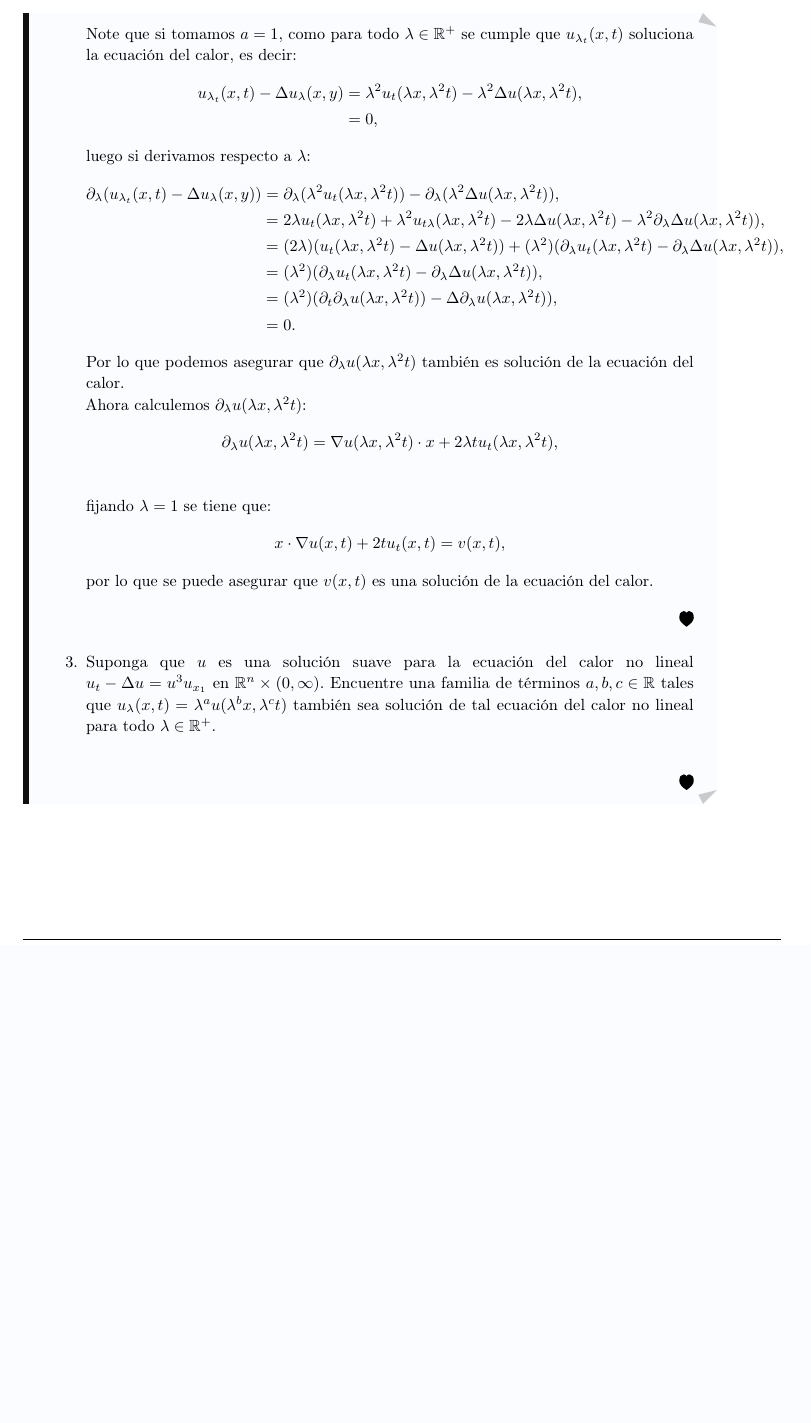
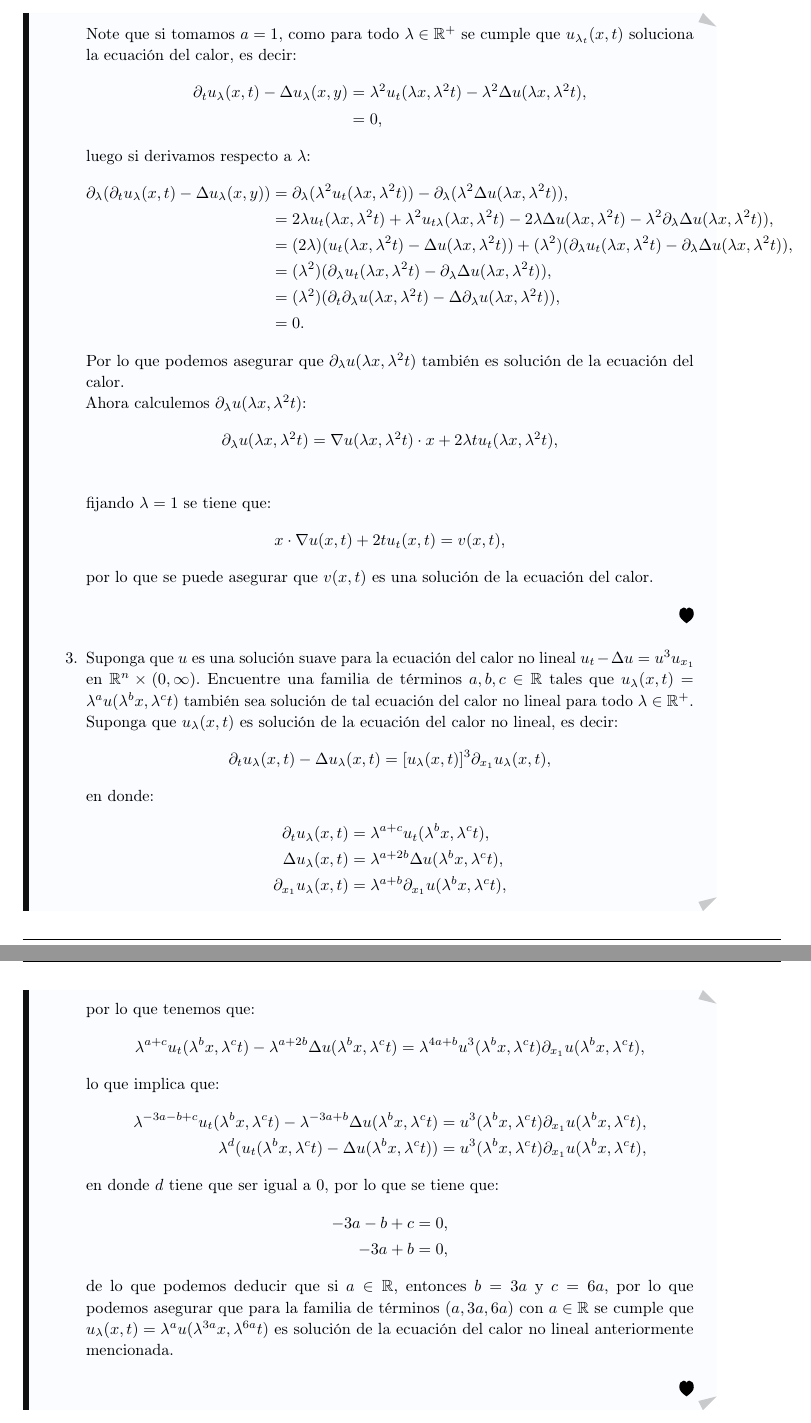
Before and after one commit to Viuche0w0/Taller-4-EDP, a LaTeX document (Tex/main.tex, which reads Tex/ejercicio_1.tex): part of page 3 of 6 before the commit and two parts of pages 3 and 4 of 7 after it, the two joined at a grey line, cut so that both start at the same text, the shorter picture padded with empty space. Compiled offline with pdfLaTeX.

Commit message:
A-14-08-24.4

```diff
--- a/Tex/ejercicio_1.tex
+++ b/Tex/ejercicio_1.tex
@@ -29,16 +29,16 @@
       \item Use el ejercicio anterior para mostrar que $v(x,t):=x\cdot \nabla u(x,t)+2tu_t(x,t)$ también soluciona la ecuación del calor.\\
         Note que si tomamos $a=1$, como para todo $\lambda\in\mathbb{R}^{+}$ se cumple que $u_{\lambda_{t}}(x,t)$ soluciona la ecuación del calor, es decir:
         \begin{align*}
-          u_{\lambda_{t}}(x,t)-\Delta u_{\lambda}(x,y)&=\lambda^2u_t(\lambda x,\lambda^2t)-\lambda^2\Delta u(\lambda x,\lambda^2 t),\\
+          \partial_{t}u_{\lambda}(x,t)-\Delta u_{\lambda}(x,y)&=\lambda^2u_t(\lambda x,\lambda^2t)-\lambda^2\Delta u(\lambda x,\lambda^2 t),\\
           &=0,
         \end{align*}
         luego si derivamos respecto a $\lambda$:
         \begin{align*}
-          \partial_{\lambda}(u_{\lambda_{t}}(x,t)-\Delta u_{\lambda}(x,y))&=\partial_{\lambda}(\lambda^2u_t(\lambda x,\lambda^2t))-\partial_{\lambda}(\lambda^2\Delta u(\lambda x,\lambda^2 t)),\\
+          \partial_{\lambda}(\partial_{t}u_{\lambda}(x,t)-\Delta u_{\lambda}(x,y))&=\partial_{\lambda}(\lambda^2u_t(\lambda x,\lambda^2t))-\partial_{\lambda}(\lambda^2\Delta u(\lambda x,\lambda^2 t)),\\
           &=2\lambda u_t(\lambda x,\lambda^2 t)+\lambda^2u_{t\lambda}(\lambda x,\lambda^2 t)-2\lambda\Delta u(\lambda x,\lambda^2 t)-\lambda^2\partial_{\lambda}\Delta u(\lambda x,\lambda^2 t)),\\
           &=(2\lambda)(u_t(\lambda x,\lambda^2 t)-\Delta u(\lambda x,\lambda^2 t))+(\lambda^2)(\partial_{\lambda}u_t(\lambda x,\lambda^2 t)-\partial_{\lambda}\Delta u(\lambda x,\lambda^2 t)),\\
           &=(\lambda^2)(\partial_{\lambda}u_t(\lambda x,\lambda^2 t)-\partial_{\lambda}\Delta u(\lambda x,\lambda^2 t)),\\
-          &=(\lambda^2)(\partial_{t}\partial_{\lambda}u(\lambda x,\lambda^2 t))-\Delta \partial_{\lambda}u(\lambda x,\lambda^2 t)),\\
+          &=(\lambda^2)(\partial_{t}\partial_{\lambda}u(\lambda x,\lambda^2 t)-\Delta \partial_{\lambda}u(\lambda x,\lambda^2 t)),\\
           &=0.
         \end{align*}
         Por lo que podemos asegurar que $\partial_{\lambda}u(\lambda x,\lambda^2 t)$ también es solución de la ecuación del calor.\\
@@ -52,8 +52,33 @@
         \end{align*}
         por lo que se puede asegurar que $v(x,t)$ es una solución de la ecuación del calor.
         \demostrado
-        \item Suponga que $u$ es una solución suave para la ecuación del calor no lineal $u_t-\Delta u=u^3u_{x_1}$ en $\mathbb{R}^{n}\times (0,\infty)$. Encuentre una familia de términos $a,b,c\in\mathbb{R}$ tales que $u_\lambda(x,t)=\lambda^au(\lambda^bx,\lambda^ct)$ también sea solución de tal ecuación del calor no lineal para todo $\lambda\in\mathbb{R}^{+}$.\\
+      \item Suponga que $u$ es una solución suave para la ecuación del calor no lineal $u_t-\Delta u=u^3u_{x_1}$ en $\mathbb{R}^{n}\times (0,\infty)$. Encuentre una familia de términos $a,b,c\in\mathbb{R}$ tales que $u_\lambda(x,t)=\lambda^au(\lambda^bx,\lambda^ct)$ también sea solución de tal ecuación del calor no lineal para todo $\lambda\in\mathbb{R}^{+}$.\\
+        Suponga que $u_{\lambda}(x,t)$ es solución de la ecuación del calor no lineal, es decir:
+        \begin{align*}
+          \partial_{t}u_{\lambda}(x,t)-\Delta u_{\lambda}(x,t)=[u_{\lambda}(x,t)]^3\partial_{x_1}u_{\lambda}(x,t),
+        \end{align*}
+        en donde:
+        \begin{align*}
+          \partial_{t}u_{\lambda}(x,t)&=\lambda^{a+c}u_t(\lambda^{b}x,\lambda^{c}t),\\
+          \Delta u_{\lambda}(x,t)&=\lambda^{a+2b}\Delta u(\lambda^{b}x,\lambda^{c}t),\\
+          \partial_{x_1}u_{\lambda}(x,t)&=\lambda^{a+b}\partial_{x_1}u(\lambda^{b}x,\lambda^{c}t),
+        \end{align*}
+        por lo que tenemos que:
+        \begin{align*}
+          \lambda^{a+c}u_{t}(\lambda^{b}x,\lambda^{c}t)-\lambda^{a+2b}\Delta u(\lambda^{b}x,\lambda^{c}t)=\lambda^{4a+b}u^3(\lambda^{b}x,\lambda^{c}t)\partial_{x_1}u(\lambda^{b}x,\lambda^{c}t),
+        \end{align*}
+        lo que implica que:
+        \begin{align*}
+          \lambda^{-3a-b+c}u_{t}(\lambda^{b}x,\lambda^{c}t)-\lambda^{-3a+b}\Delta u(\lambda^{b}x,\lambda^{c}t)&=u^3(\lambda^{b}x,\lambda^{c}t)\partial_{x_1}u(\lambda^{b}x,\lambda^{c}t),\\
+          \lambda^{d}(u_{t}(\lambda^{b}x,\lambda^{c}t)-\Delta u(\lambda^{b}x,\lambda^{c}t))&=u^3(\lambda^{b}x,\lambda^{c}t)\partial_{x_1}u(\lambda^{b}x,\lambda^{c}t),
+        \end{align*}
+        en donde $d$ tiene que ser igual a $0$, por lo que se tiene que:
+        \begin{align*}
+          -3a-b+c&=0,\\
+          -3a+b&=0,
+        \end{align*}
+        de lo que podemos deducir que si $a\in\mathbb{R}$, entonces $b=3a$ y $c=6a$, por lo que podemos asegurar que para la familia de términos $(a,3a,6a)$ con $a\in\mathbb{R}$ se cumple que $u_{\lambda}(x,t)=\lambda^{a}u(\lambda^{3a}x,\lambda^{6a}t)$ es solución de la ecuación del calor no lineal anteriormente mencionada.
+        \demostrado
     \end{enumerate}
-    \demostrado
   \end{solucion}
 \end{homeworkProblem}
```
Also changed, not shown: Tex/main.pdf, Tex/ejercicio_1.tex (4 more changed lines), 5 other files.
